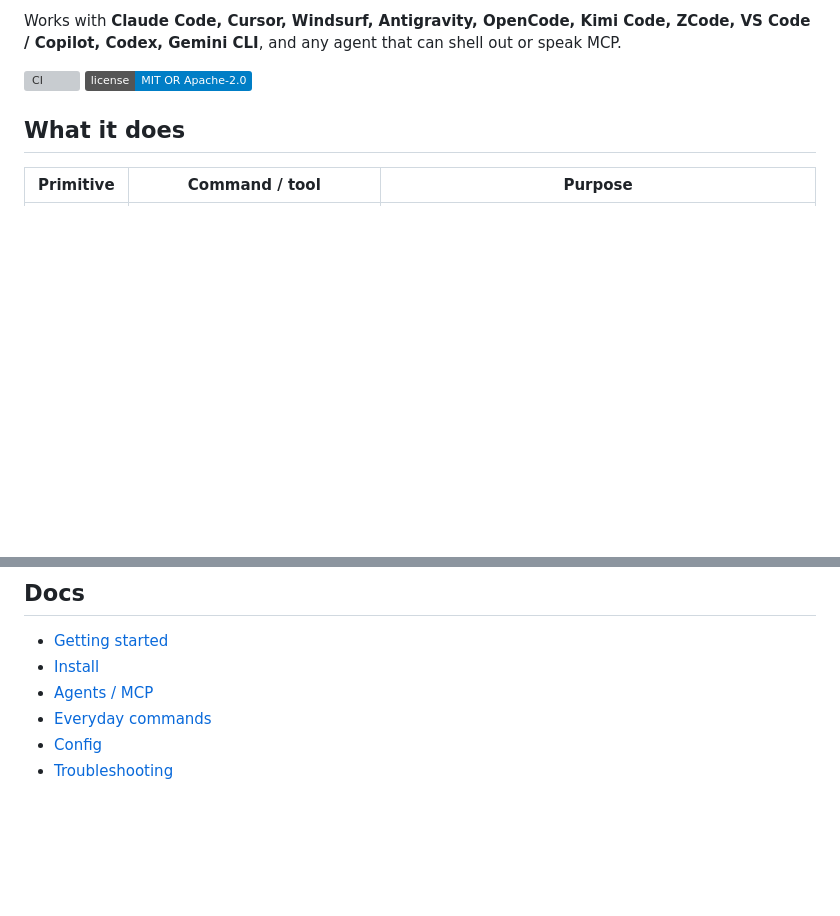
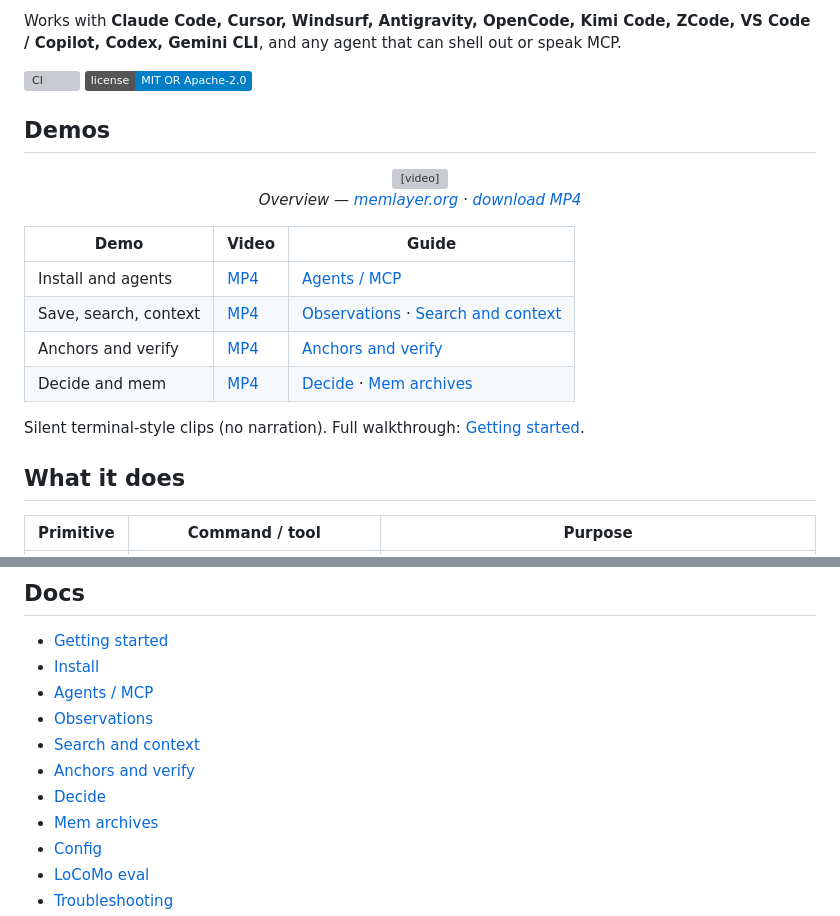
Before and after one commit to sanudatta11/memlayer, a Markdown page: README.md, 2 parts joined by grey strips. Drawn GitHub-style; badges without logos; blank space fills up the shorter version; grey boxes are pictures that could not be loaded.

Commit message:
docs(readme): embed overview demo and link feature videos
Point at memlayer.org MP4s and refresh the Docs list to the new guides.

Co-authored-by: Cursor <cursoragent@cursor.com>

```diff
--- a/README.md
+++ b/README.md
@@ -19,6 +19,23 @@ out or speak MCP.
 
 [![CI](https://github.com/sanudatta11/memlayer/actions/workflows/ci.yml/badge.svg)](https://github.com/sanudatta11/memlayer/actions/workflows/ci.yml)
 [![License: MIT OR Apache-2.0](https://img.shields.io/badge/license-MIT%20OR%20Apache--2.0-blue.svg)](#license)
+
+## Demos
+
+<p align="center">
+  <video src="https://memlayer.org/videos/overview.mp4" controls muted playsinline width="100%"></video>
+  <br />
+  <em>Overview — <a href="https://memlayer.org/">memlayer.org</a> · <a href="https://memlayer.org/videos/overview.mp4">download MP4</a></em>
+</p>
+
+| Demo | Video | Guide |
+|---|---|---|
+| Install and agents | [MP4](https://memlayer.org/videos/install-agents.mp4) | [Agents / MCP](https://memlayer.org/docs/agents/) |
+| Save, search, context | [MP4](https://memlayer.org/videos/save-search-context.mp4) | [Observations](https://memlayer.org/docs/observations/) · [Search and context](https://memlayer.org/docs/search-context/) |
+| Anchors and verify | [MP4](https://memlayer.org/videos/anchors-verify.mp4) | [Anchors and verify](https://memlayer.org/docs/anchors-verify/) |
+| Decide and mem | [MP4](https://memlayer.org/videos/decide-mem.mp4) | [Decide](https://memlayer.org/docs/decide/) · [Mem archives](https://memlayer.org/docs/mem/) |
+
+Silent terminal-style clips (no narration). Full walkthrough: [Getting started](https://memlayer.org/docs/getting-started/).
 
 ## What it does
 
@@ -90,6 +107,11 @@ Details: [Wire into your agent](https://memlayer.org/docs/agents/).
 - [Getting started](https://memlayer.org/docs/getting-started/)
 - [Install](https://memlayer.org/docs/install/)
 - [Agents / MCP](https://memlayer.org/docs/agents/)
-- [Everyday commands](https://memlayer.org/docs/commands/)
+- [Observations](https://memlayer.org/docs/observations/)
+- [Search and context](https://memlayer.org/docs/search-context/)
+- [Anchors and verify](https://memlayer.org/docs/anchors-verify/)
+- [Decide](https://memlayer.org/docs/decide/)
+- [Mem archives](https://memlayer.org/docs/mem/)
 - [Config](https://memlayer.org/docs/config/)
+- [LoCoMo eval](https://memlayer.org/docs/locomo/)
 - [Troubleshooting](https://memlayer.org/docs/troubleshooting/)
```
Also changed, not shown: other parts of README.md (+1 -0 lines).
